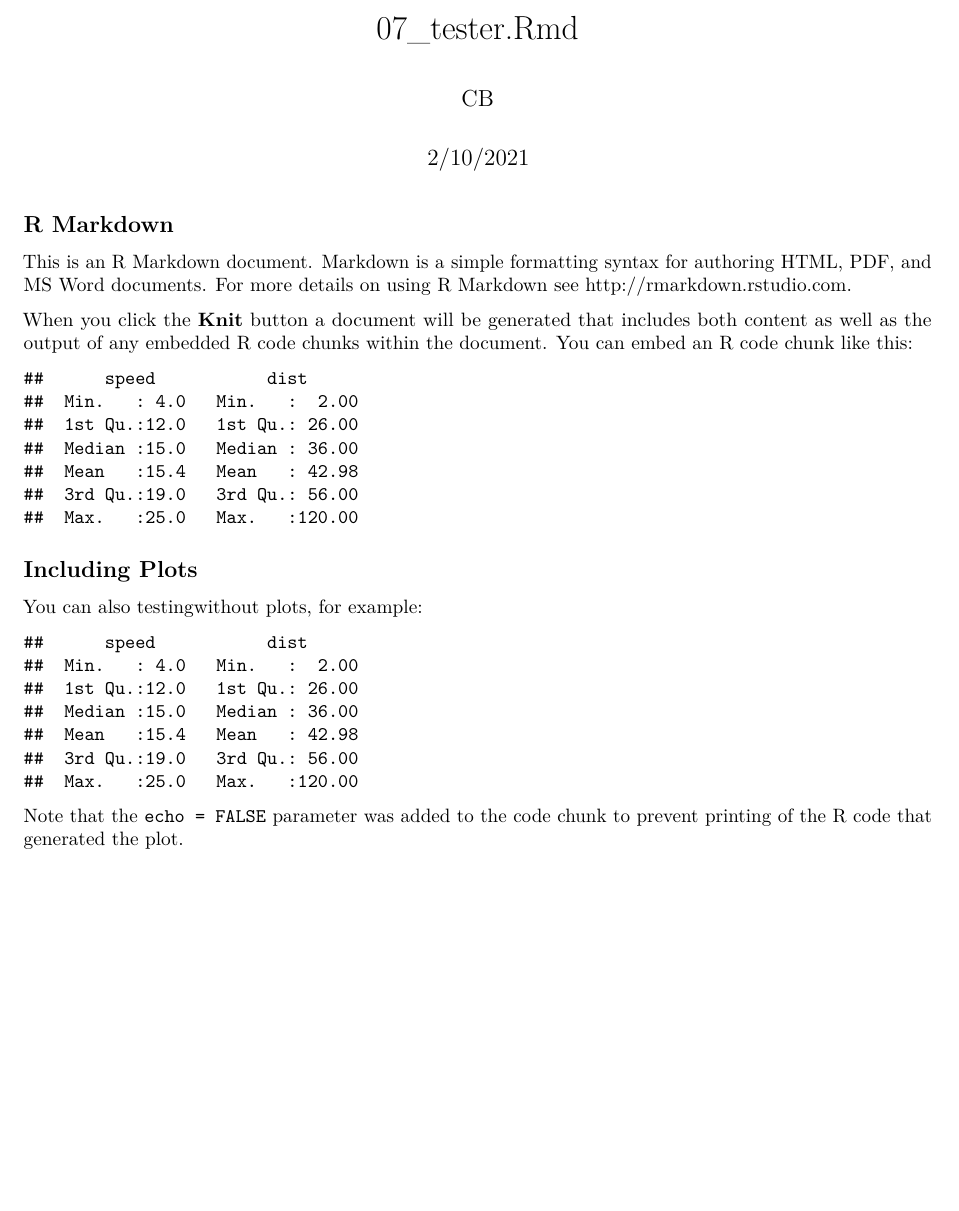
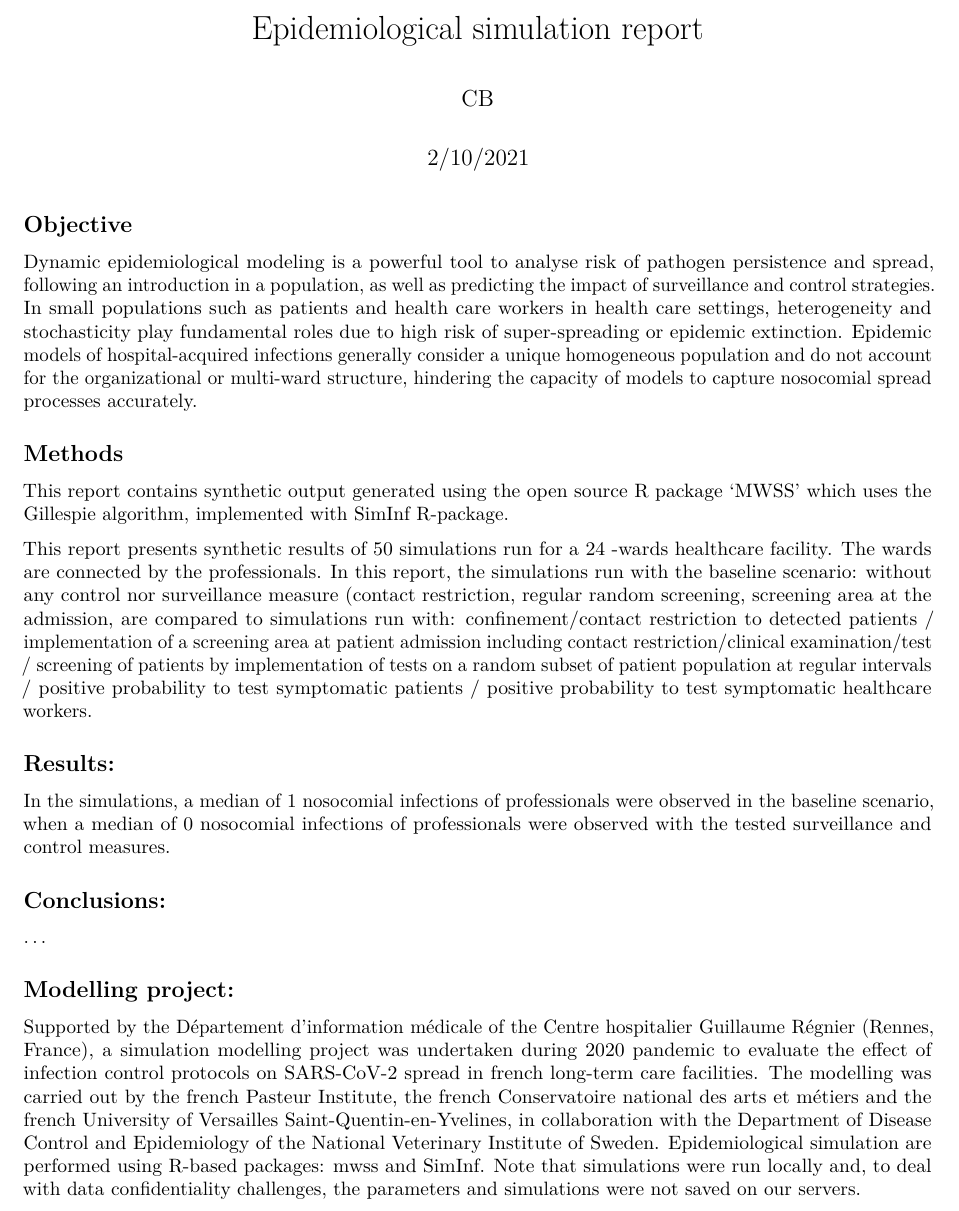
Before and after one commit to Pachka/mwss-App, an R Markdown document (epi_report.Rmd): part of the page, cut at the place of the change, the shorter picture padded with empty space. Rendered offline with R 4.5, knitr and Pandoc, then LaTeX, with nearby package versions.

Commit message:
update report with content from google drive

````diff
--- a/epi_report.Rmd
+++ b/epi_report.Rmd
@@ -1,5 +1,5 @@
 ---
-title: "07_tester.Rmd"
+title: "Epidemiological simulation report"
 author: "CB"
 date: "2/10/2021"
 output: pdf_document
@@ -10,22 +10,21 @@ options(tinytex.verbose = TRUE)
 knitr::opts_chunk$set(echo = FALSE)
 ```
 
-## R Markdown
+## Objective
+Dynamic epidemiological modeling is a powerful tool to analyse risk of pathogen persistence and spread, following an introduction in a population, as well as predicting the impact of surveillance and control strategies. In small populations such as patients and health care workers in health care settings, heterogeneity and stochasticity play fundamental roles due to high risk of super-spreading or epidemic extinction. Epidemic models of hospital-acquired infections generally consider a unique homogeneous population and do not account for the organizational or multi-ward structure, hindering the capacity of models to capture nosocomial spread processes accurately.
 
-This is an R Markdown document. Markdown is a simple formatting syntax for authoring HTML, PDF, and MS Word documents. For more details on using R Markdown see <http://rmarkdown.rstudio.com>.
+## Methods
 
-When you click the **Knit** button a document will be generated that includes both content as well as the output of any embedded R code chunks within the document. You can embed an R code chunk like this:
+This report contains synthetic output generated using the open source R package ‘MWSS’ which uses the Gillespie algorithm, implemented with SimInf R-package.
 
-```{r cars}
-summary(cars)
-```
+This report presents synthetic results of 50 simulations run for a 24 -wards healthcare facility. The wards are connected by the professionals. In this report, the simulations run with the baseline scenario: without any control nor surveillance measure (contact restriction, regular random screening, screening area at the admission, are compared to simulations run with: confinement/contact restriction to detected patients / implementation of a screening area at patient admission including contact restriction/clinical examination/test / screening of patients by implementation of tests on a random subset of patient population at regular intervals / positive probability to test symptomatic patients / positive probability to test symptomatic healthcare workers.
 
-## Including Plots
+## Results:
+In the simulations, a median of 1 nosocomial infections of professionals were observed in the baseline scenario, when a median of 0 nosocomial infections of professionals were observed with the tested surveillance and control measures.
 
-You can also testingwithout plots, for example:
+## Conclusions:
+…
 
-```{r pressure, echo=FALSE}
-summary(cars)
-```
-
-Note that the `echo = FALSE` parameter was added to the code chunk to prevent printing of the R code that generated the plot.
+## Modelling project:
+Supported by the Département d’information médicale of the Centre hospitalier Guillaume Régnier (Rennes, France), a simulation modelling project was undertaken during 2020 pandemic to evaluate the effect of infection control protocols on SARS-CoV-2 spread in french long-term care facilities. The modelling was carried out by the french Pasteur Institute, the french Conservatoire national des arts et métiers and the french University of Versailles Saint-Quentin-en-Yvelines, in collaboration with the Department of Disease Control and Epidemiology of the National Veterinary Institute of Sweden. Epidemiological simulation are performed using R-based packages: mwss and SimInf.
+Note that simulations were run locally and, to deal with data confidentiality challenges, the parameters and simulations were not saved on our servers.
````
